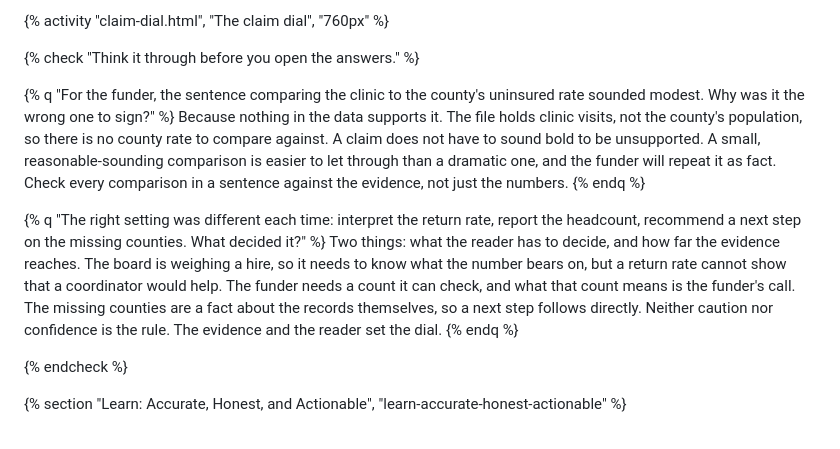
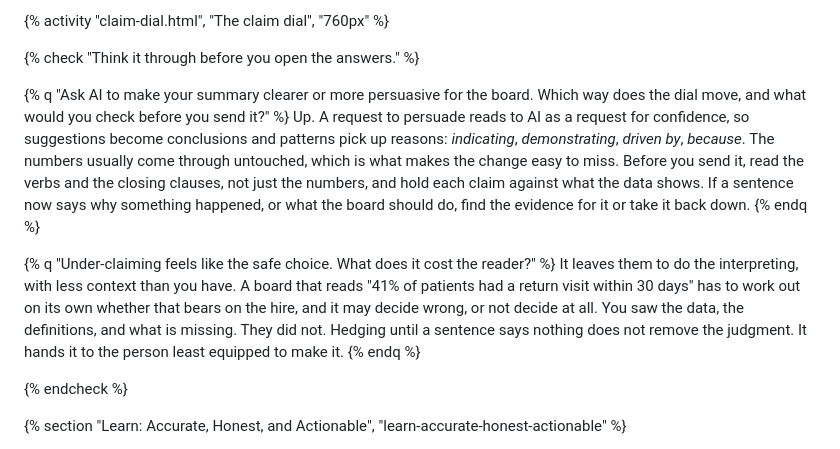
Before and after one commit to EDC-AICC/ai-ds-development, a Markdown page: src/module-3/06-share.md, the part around the change. Drawn GitHub-style.

Commit message:
Share check questions: AI drafts that drift upward, and the cost of under-claiming
Co-Authored-By: Claude Opus 5.5 <noreply@anthropic.com>

```diff
--- a/src/module-3/06-share.md
+++ b/src/module-3/06-share.md
@@ -20,12 +20,12 @@ Your findings are verified. What is left is how much to say about each one. Ever
 
 {% check "Think it through before you open the answers." %}
 
-{% q "For the funder, the sentence comparing the clinic to the county's uninsured rate sounded modest. Why was it the wrong one to sign?" %}
-Because nothing in the data supports it. The file holds clinic visits, not the county's population, so there is no county rate to compare against. A claim does not have to sound bold to be unsupported. A small, reasonable-sounding comparison is easier to let through than a dramatic one, and the funder will repeat it as fact. Check every comparison in a sentence against the evidence, not just the numbers.
+{% q "Ask AI to make your summary clearer or more persuasive for the board. Which way does the dial move, and what would you check before you send it?" %}
+Up. A request to persuade reads to AI as a request for confidence, so suggestions become conclusions and patterns pick up reasons: *indicating*, *demonstrating*, *driven by*, *because*. The numbers usually come through untouched, which is what makes the change easy to miss. Before you send it, read the verbs and the closing clauses, not just the numbers, and hold each claim against what the data shows. If a sentence now says why something happened, or what the board should do, find the evidence for it or take it back down.
 {% endq %}
 
-{% q "The right setting was different each time: interpret the return rate, report the headcount, recommend a next step on the missing counties. What decided it?" %}
-Two things: what the reader has to decide, and how far the evidence reaches. The board is weighing a hire, so it needs to know what the number bears on, but a return rate cannot show that a coordinator would help. The funder needs a count it can check, and what that count means is the funder's call. The missing counties are a fact about the records themselves, so a next step follows directly. Neither caution nor confidence is the rule. The evidence and the reader set the dial.
+{% q "Under-claiming feels like the safe choice. What does it cost the reader?" %}
+It leaves them to do the interpreting, with less context than you have. A board that reads "41% of patients had a return visit within 30 days" has to work out on its own whether that bears on the hire, and it may decide wrong, or not decide at all. You saw the data, the definitions, and what is missing. They did not. Hedging until a sentence says nothing does not remove the judgment. It hands it to the person least equipped to make it.
 {% endq %}
 
 {% endcheck %}
```
